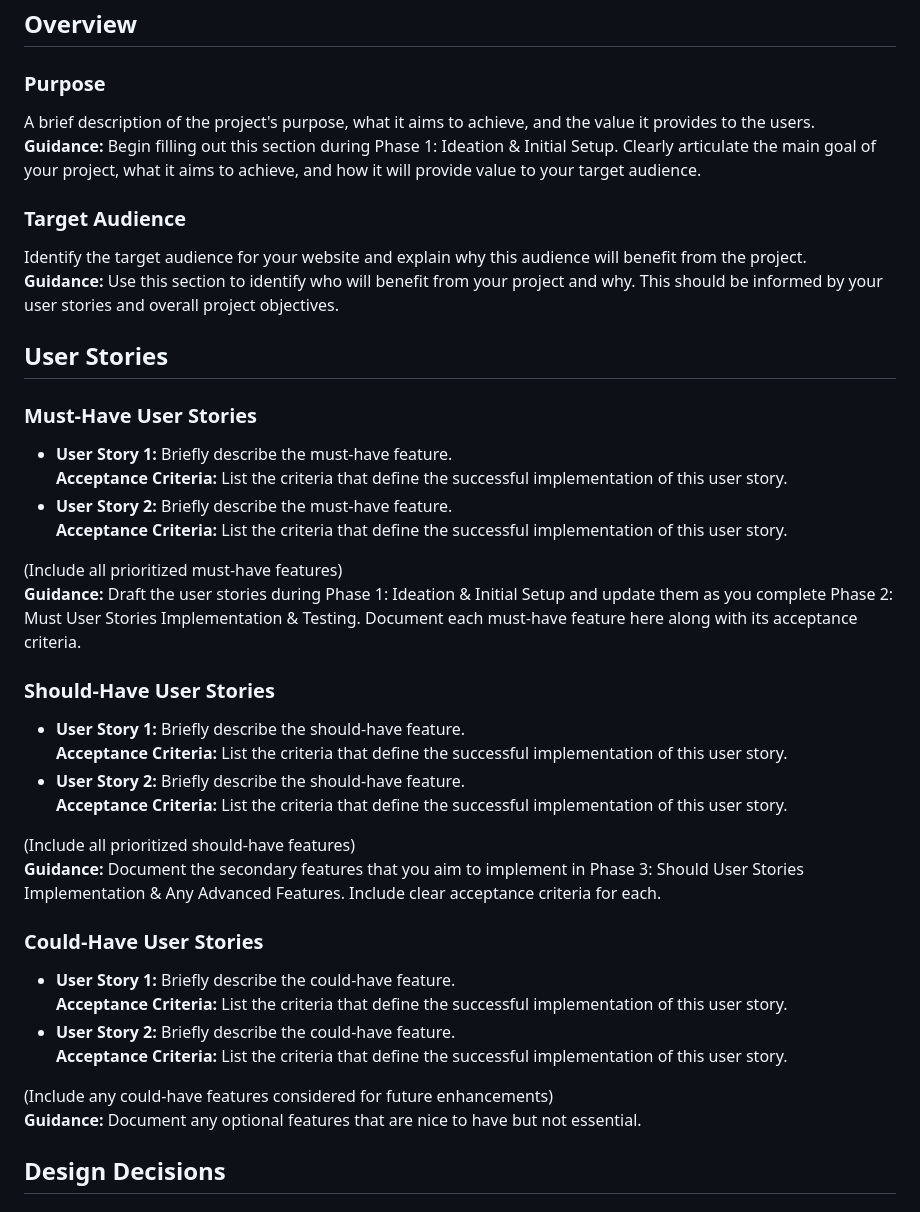
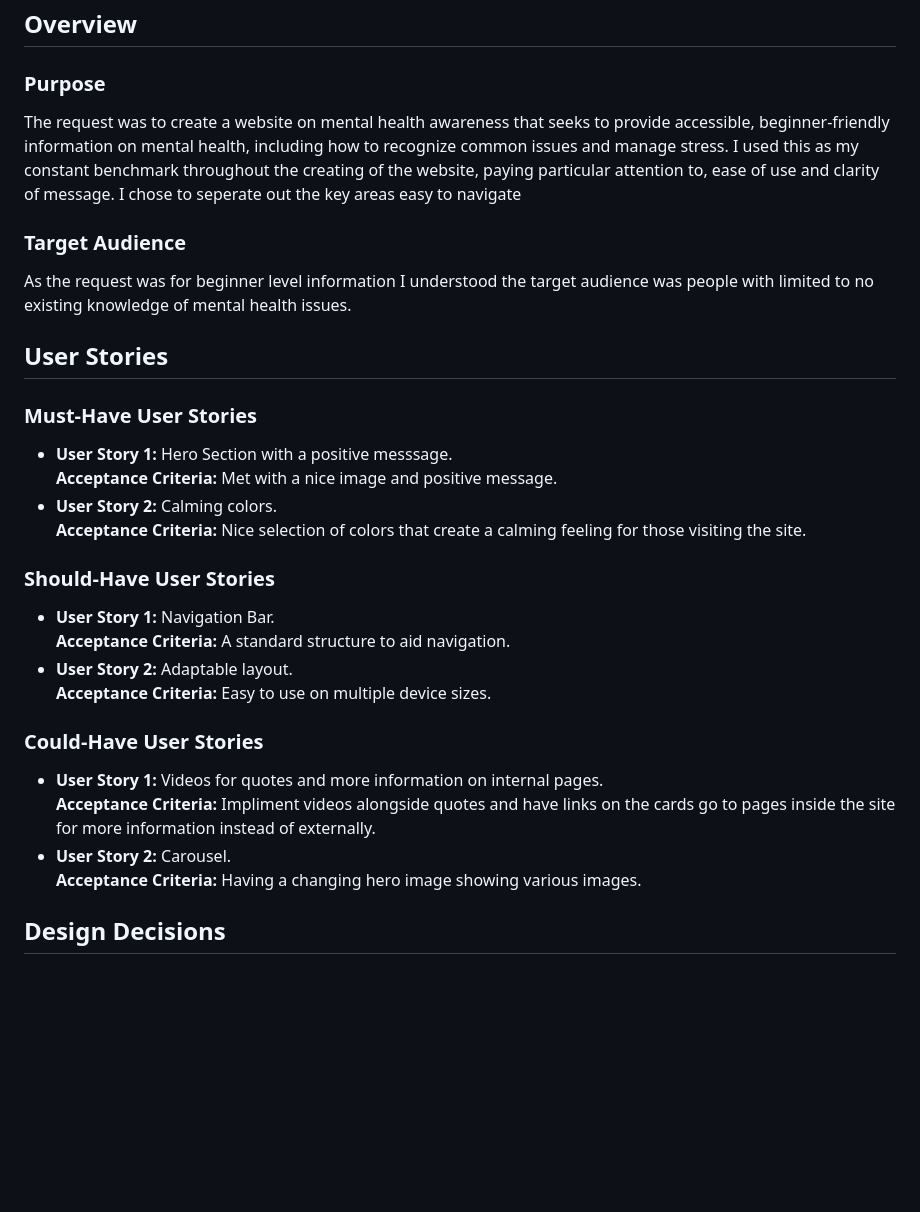
Before and after one commit to MEdw4rds/project-1-, a Markdown page: ReadMe.md, the part around the change printed below. Rendered like a GitHub page; blank space fills up the shorter version.

```diff
--- a/ReadMe.md
+++ b/ReadMe.md
@@ -3,41 +3,34 @@
 ## Overview
 
 ### Purpose
-A brief description of the project's purpose, what it aims to achieve, and the value it provides to the users.
-**Guidance:** Begin filling out this section during Phase 1: Ideation & Initial Setup. Clearly articulate the main goal of your project, what it aims to achieve, and how it will provide value to your target audience.
+The request was to create a website on mental health awareness that seeks to provide accessible, beginner-friendly information on mental health, including how to recognize common issues and manage stress.
+I used this as my constant benchmark throughout the creating of the website, paying particular attention to, ease of use and clarity of message.
+I chose to seperate out the key areas easy to navigate
 
 ### Target Audience
-Identify the target audience for your website and explain why this audience will benefit from the project.
-**Guidance:** Use this section to identify who will benefit from your project and why. This should be informed by your user stories and overall project objectives.
+As the request was for beginner level information I understood the target audience was people with limited to no existing knowledge of mental health issues.
 
 ## User Stories
 
 ### Must-Have User Stories
-- **User Story 1:** Briefly describe the must-have feature.
-  **Acceptance Criteria:** List the criteria that define the successful implementation of this user story.
-- **User Story 2:** Briefly describe the must-have feature.
-  **Acceptance Criteria:** List the criteria that define the successful implementation of this user story.
-
-(Include all prioritized must-have features)
-**Guidance:** Draft the user stories during Phase 1: Ideation & Initial Setup and update them as you complete Phase 2: Must User Stories Implementation & Testing. Document each must-have feature here along with its acceptance criteria.
+- **User Story 1:** Hero Section with a positive messsage.
+  **Acceptance Criteria:** Met with a nice image and positive message.
+- **User Story 2:** Calming colors.
+  **Acceptance Criteria:** Nice selection of colors that create a calming feeling for those visiting the site.
 
 ### Should-Have User Stories
-- **User Story 1:** Briefly describe the should-have feature.
-  **Acceptance Criteria:** List the criteria that define the successful implementation of this user story.
-- **User Story 2:** Briefly describe the should-have feature.
-  **Acceptance Criteria:** List the criteria that define the successful implementation of this user story.
+- **User Story 1:** Navigation Bar.
+  **Acceptance Criteria:** A standard structure to aid navigation.
+- **User Story 2:** Adaptable layout.
+  **Acceptance Criteria:** Easy to use on multiple device sizes.
 
-(Include all prioritized should-have features)
-**Guidance:** Document the secondary features that you aim to implement in Phase 3: Should User Stories Implementation & Any Advanced Features. Include clear acceptance criteria for each.
 
 ### Could-Have User Stories
-- **User Story 1:** Briefly describe the could-have feature.
-  **Acceptance Criteria:** List the criteria that define the successful implementation of this user story.
-- **User Story 2:** Briefly describe the could-have feature.
-  **Acceptance Criteria:** List the criteria that define the successful implementation of this user story.
+- **User Story 1:** Videos for quotes and more information on internal pages.
+  **Acceptance Criteria:** Impliment videos alongside quotes and have links on the cards go to pages inside the site for more information instead of externally.
+- **User Story 2:** Carousel.
+  **Acceptance Criteria:** Having a changing hero image showing various images.
 
-(Include any could-have features considered for future enhancements)
-**Guidance:** Document any optional features that are nice to have but not essential.
 
 ## Design Decisions
 
```
Also changed, not shown: other parts of ReadMe.md (+39 -49 lines), assets/images/Screenshot 2024-10-22 113116.png (added), assets/images/Screenshot 2024-10-22 122324.png (added), 2 other files.
